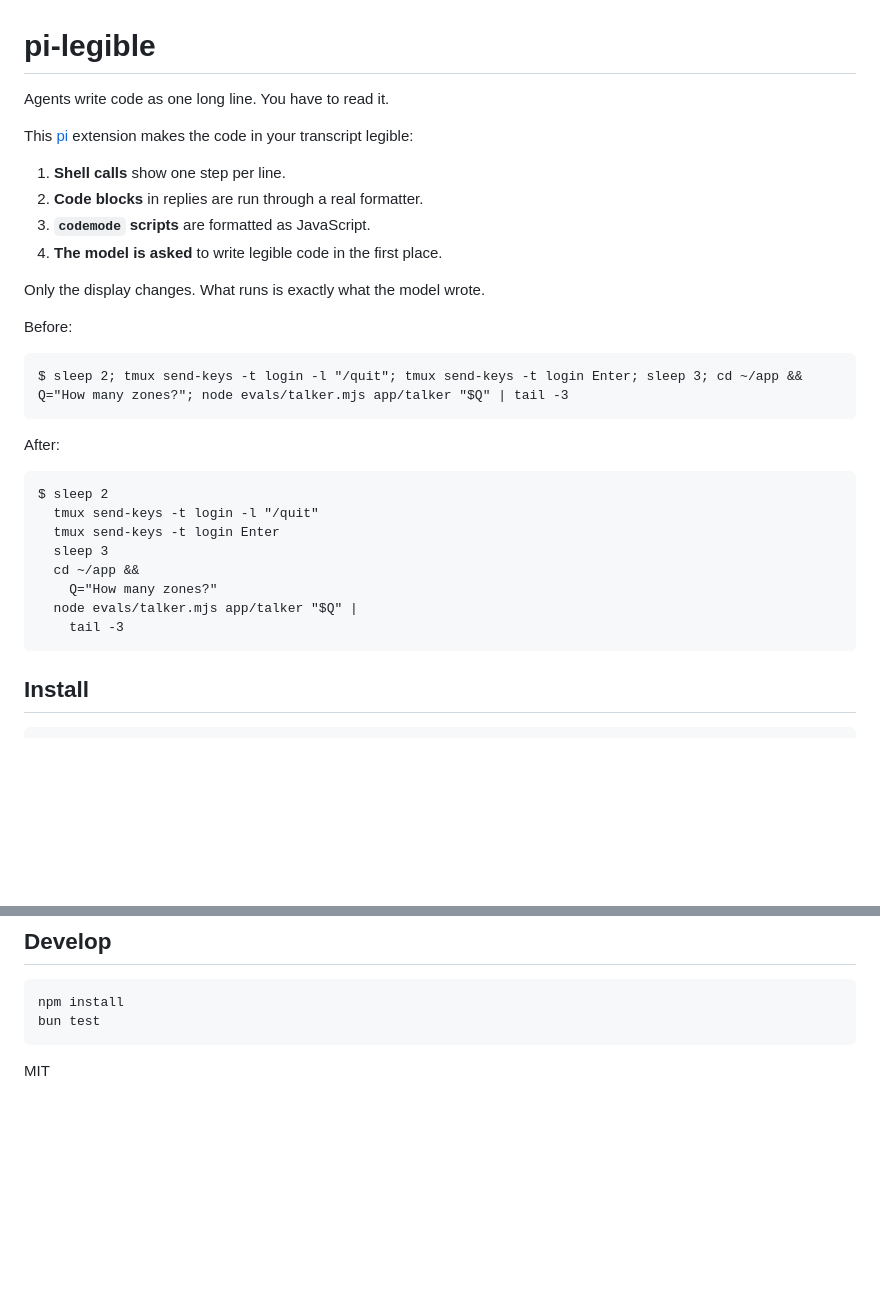
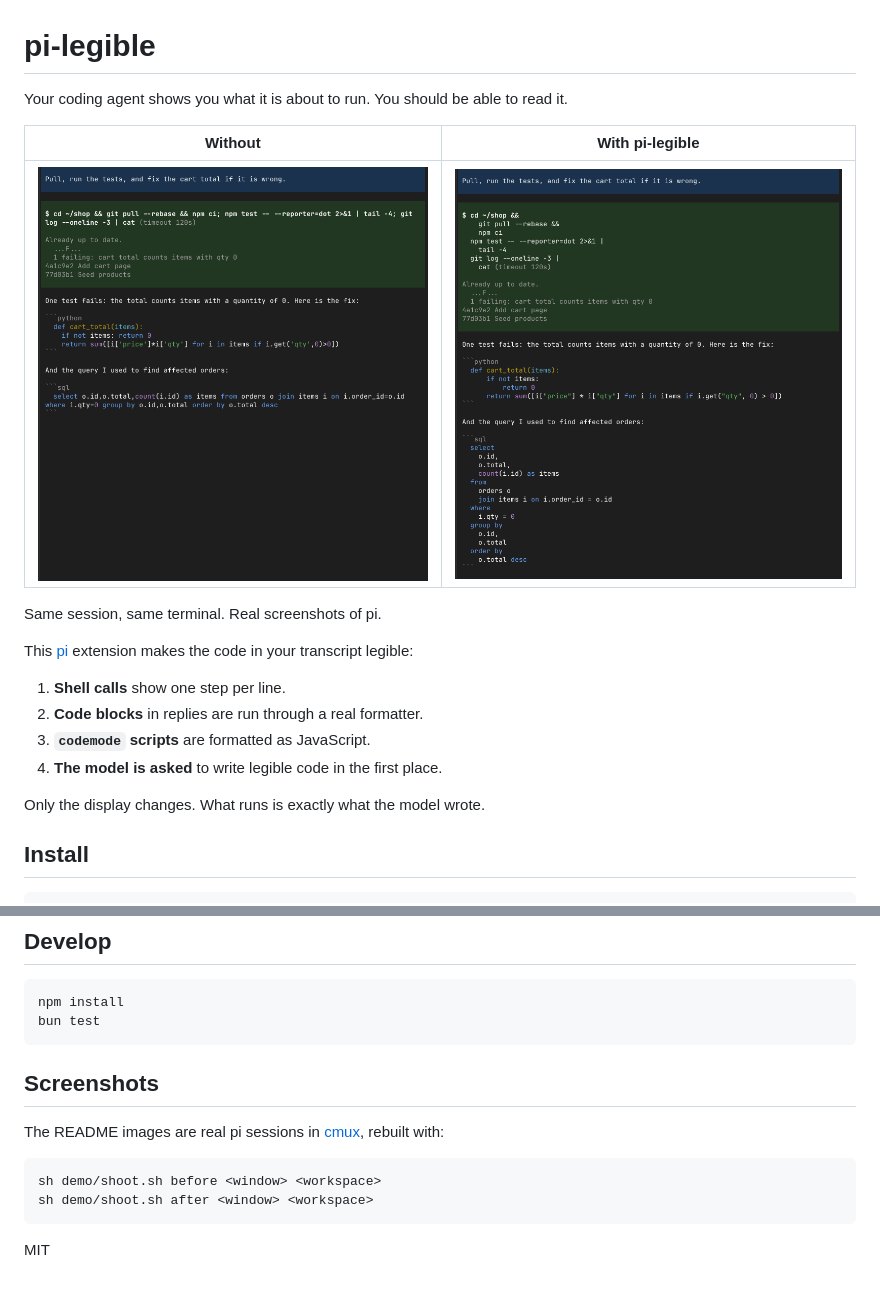
Before and after one commit to acoyfellow/pi-legible, a Markdown page: README.md, 2 parts joined by grey strips. Rendered like a GitHub page; pictures changed too: docs/after.png (added), docs/before.png (added); blank space fills up the shorter version.

Commit message:
Real before and after screenshots; format calls restored from saved sessions

````diff
--- a/README.md
+++ b/README.md
@@ -1,6 +1,12 @@
 # pi-legible
 
-Agents write code as one long line. You have to read it.
+Your coding agent shows you what it is about to run. You should be able to read it.
+
+| Without | With pi-legible |
+|---|---|
+| ![The same pi session without pi-legible: the shell command is one long line, the Python and SQL are cramped](docs/before.png) | ![The same session with pi-legible: one shell step per line, Python and SQL properly formatted](docs/after.png) |
+
+Same session, same terminal. Real screenshots of pi.
 
 This [pi](https://pi.dev) extension makes the code in your transcript legible:
 
@@ -10,25 +16,6 @@ This [pi](https://pi.dev) extension makes the code in your transcript legible:
 4. **The model is asked** to write legible code in the first place.
 
 Only the display changes. What runs is exactly what the model wrote.
-
-Before:
-
-```
-$ sleep 2; tmux send-keys -t login -l "/quit"; tmux send-keys -t login Enter; sleep 3; cd ~/app && Q="How many zones?"; node evals/talker.mjs app/talker "$Q" | tail -3
-```
-
-After:
-
-```
-$ sleep 2
-  tmux send-keys -t login -l "/quit"
-  tmux send-keys -t login Enter
-  sleep 3
-  cd ~/app &&
-    Q="How many zones?"
-  node evals/talker.mjs app/talker "$Q" |
-    tail -3
-```
 
 ## Install
 
@@ -80,4 +67,13 @@ npm install
 bun test
 ```
 
+## Screenshots
+
+The README images are real pi sessions in [cmux](https://cmux.com), rebuilt with:
+
+```sh
+sh demo/shoot.sh before <window> <workspace>
+sh demo/shoot.sh after <window> <workspace>
+```
+
 MIT
````
Also changed, not shown: 5 other files.
